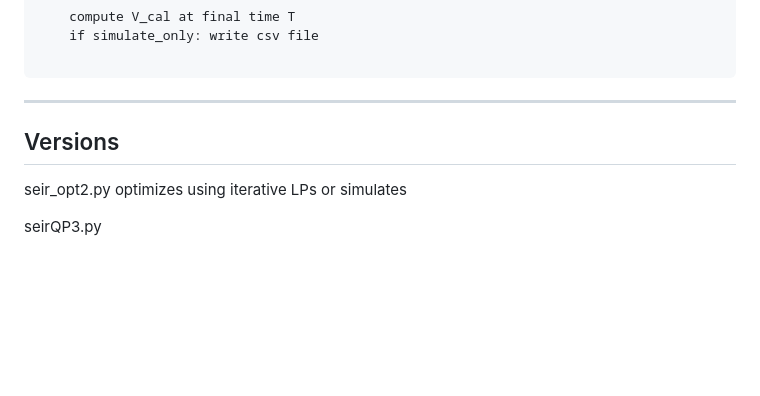
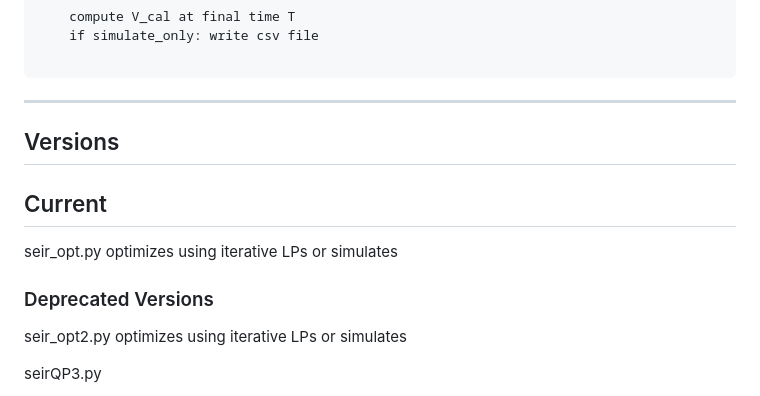
Before and after one commit to aichacamara/international-vaccine-allocation, a Markdown page: README.md, the part around the change printed below. GitHub-like rendering; blank space fills up the shorter version.

```diff
--- a/README.md
+++ b/README.md
@@ -182,6 +182,10 @@ main() # initialization, search over lambda (outer loop), compute additional out
 
 Versions
 --
+## Current
+seir_opt.py	optimizes using iterative LPs or simulates
+
+### Deprecated Versions
 seir_opt2.py	optimizes using iterative LPs or simulates
 
 seirQP3.py
```
Also changed, not shown: other parts of README.md (+0 -2 lines).
